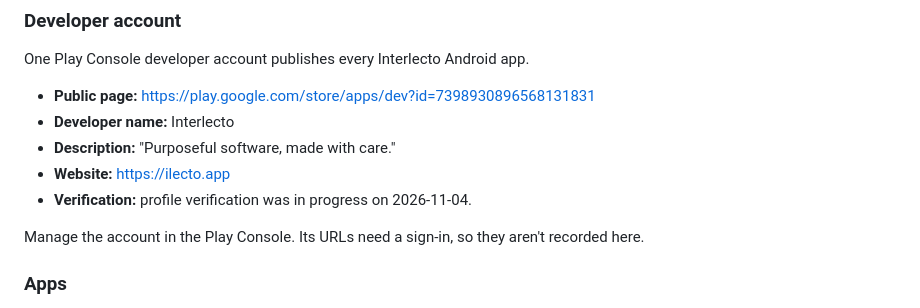
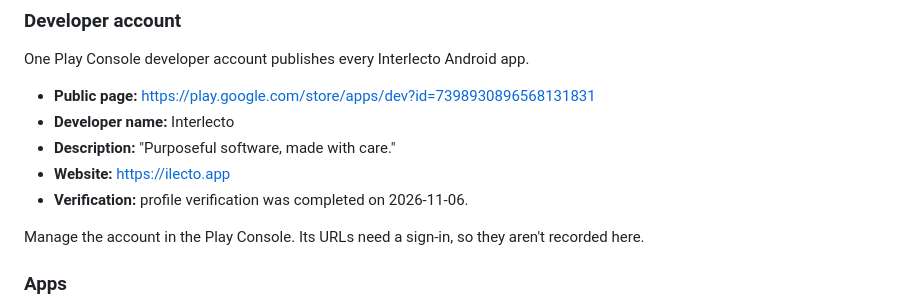
Before and after one commit to Interlecto/ilecto, a Markdown page: docs/portfolio.md, the part around the change. Drawn GitHub-style.

```diff
--- a/docs/portfolio.md
+++ b/docs/portfolio.md
@@ -20,7 +20,7 @@ One Play Console developer account publishes every Interlecto Android app.
 - **Developer name:** Interlecto
 - **Description:** "Purposeful software, made with care."
 - **Website:** <https://ilecto.app>
-- **Verification:** profile verification was in progress on 2026-11-04.
+- **Verification:** profile verification was completed on 2026-11-06.
 
 Manage the account in the Play Console. Its URLs need a sign-in, so they aren't
 recorded here.
```
Also changed, not shown: CLAUDE.md (+5 -1 lines), docs/google-play-release.md (added, +104 -0 lines).
